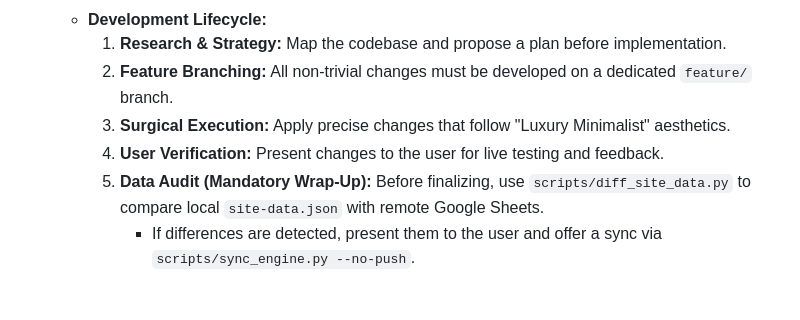
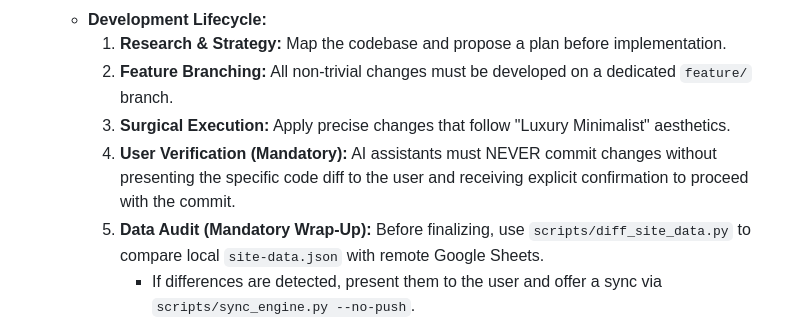
Before and after one commit to deepeshhmehta/styleplanit, a Markdown page: ai-docs/context.md, the part around the change. Rendered like a GitHub page; blank space fills up the shorter version.

Commit message:
docs: add mandatory user verification rule for commits to workflow

```diff
--- a/ai-docs/context.md
+++ b/ai-docs/context.md
@@ -116,7 +116,7 @@ The website utilizes a streamlined, atomic data architecture optimized for perfo
         1.  **Research & Strategy:** Map the codebase and propose a plan before implementation.
         2.  **Feature Branching:** All non-trivial changes must be developed on a dedicated `feature/` branch.
         3.  **Surgical Execution:** Apply precise changes that follow "Luxury Minimalist" aesthetics.
-        4.  **User Verification:** Present changes to the user for live testing and feedback.
+        4.  **User Verification (Mandatory):** AI assistants must NEVER commit changes without presenting the specific code diff to the user and receiving explicit confirmation to proceed with the commit.
         5.  **Data Audit (Mandatory Wrap-Up):** Before finalizing, use `scripts/diff_site_data.py` to compare local `site-data.json` with remote Google Sheets.
             *   If differences are detected, present them to the user and offer a sync via `scripts/sync_engine.py --no-push`.
             *   Run `test.sh` to ensure site health.
```
